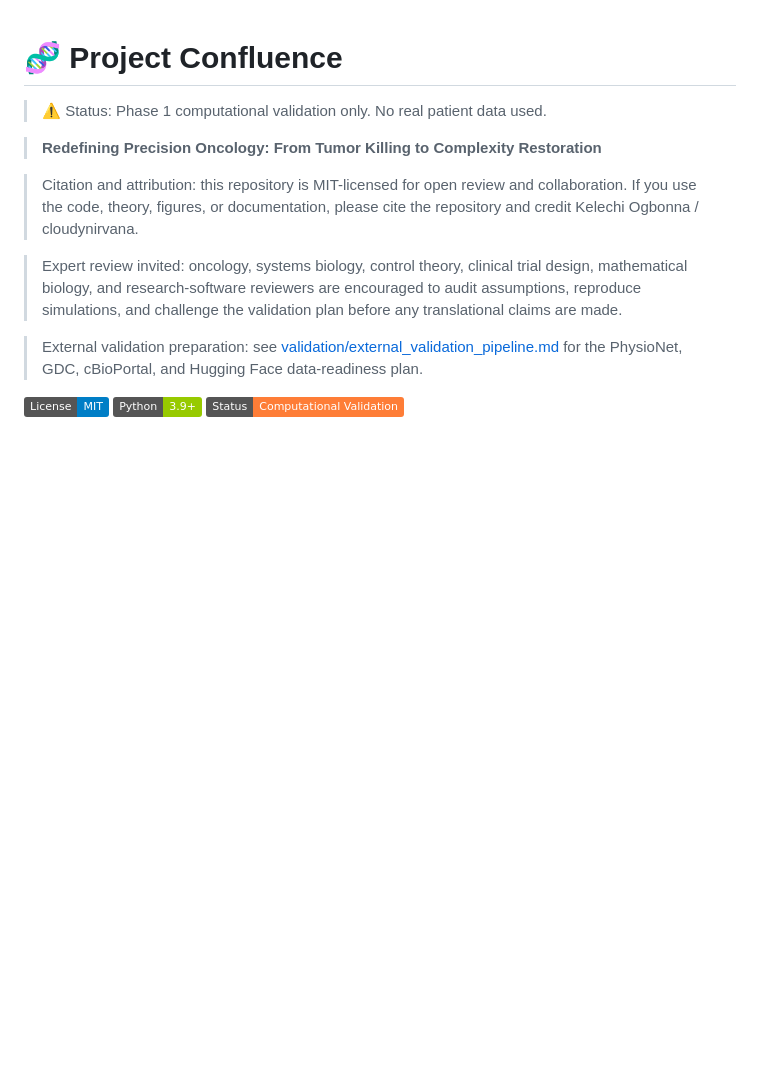
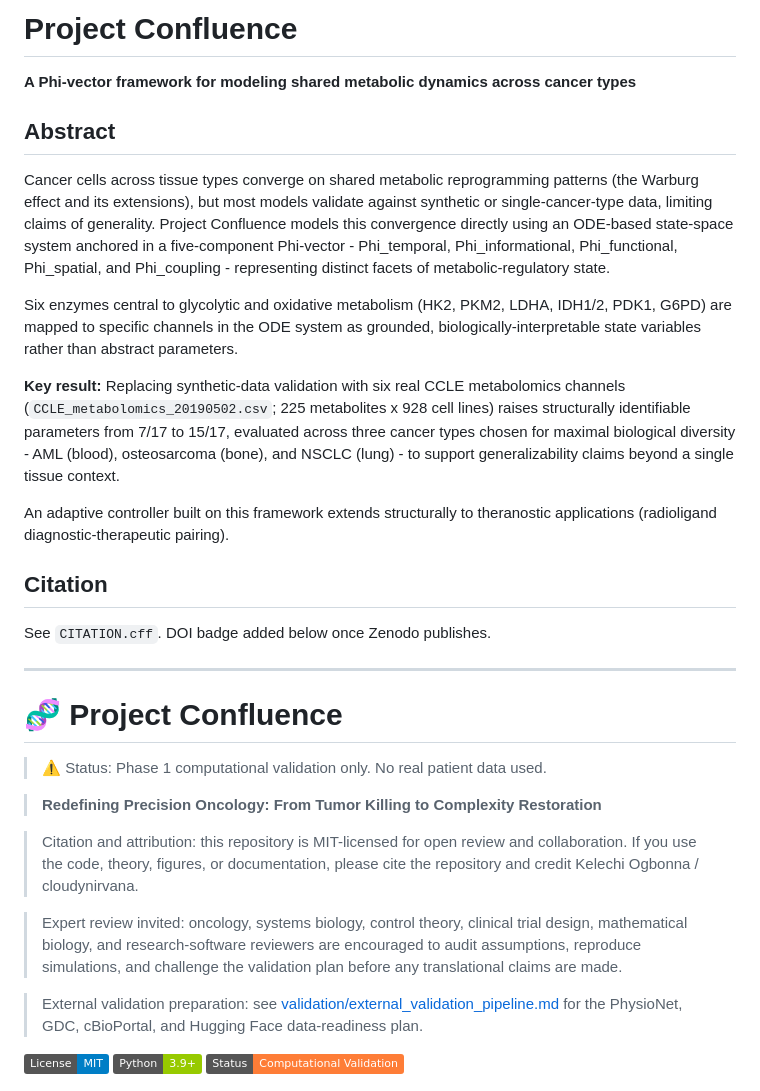
Before and after one commit to cloudynirvana/project-confluence, a Markdown page: README.md, the part around the change. GitHub-like rendering; badges without logos; blank space fills up the shorter version.

Commit message:
Add scholarly abstract to README

```diff
--- a/README.md
+++ b/README.md
@@ -1,3 +1,38 @@
+# Project Confluence
+
+**A Phi-vector framework for modeling shared metabolic dynamics across cancer types**
+
+## Abstract
+
+Cancer cells across tissue types converge on shared metabolic reprogramming
+patterns (the Warburg effect and its extensions), but most models validate
+against synthetic or single-cancer-type data, limiting claims of generality.
+Project Confluence models this convergence directly using an ODE-based
+state-space system anchored in a five-component Phi-vector - Phi_temporal,
+Phi_informational, Phi_functional, Phi_spatial, and Phi_coupling - representing
+distinct facets of metabolic-regulatory state.
+
+Six enzymes central to glycolytic and oxidative metabolism (HK2, PKM2, LDHA,
+IDH1/2, PDK1, G6PD) are mapped to specific channels in the ODE system as
+grounded, biologically-interpretable state variables rather than abstract
+parameters.
+
+**Key result:** Replacing synthetic-data validation with six real CCLE
+metabolomics channels (`CCLE_metabolomics_20190502.csv`; 225 metabolites x
+928 cell lines) raises structurally identifiable parameters from 7/17 to
+15/17, evaluated across three cancer types chosen for maximal biological
+diversity - AML (blood), osteosarcoma (bone), and NSCLC (lung) - to support
+generalizability claims beyond a single tissue context.
+
+An adaptive controller built on this framework extends structurally to
+theranostic applications (radioligand diagnostic-therapeutic pairing).
+
+## Citation
+
+See `CITATION.cff`. DOI badge added below once Zenodo publishes.
+
+---
+
 # 🧬 Project Confluence
 
 > ⚠️ Status: Phase 1 computational validation only. No real patient data used.
```
